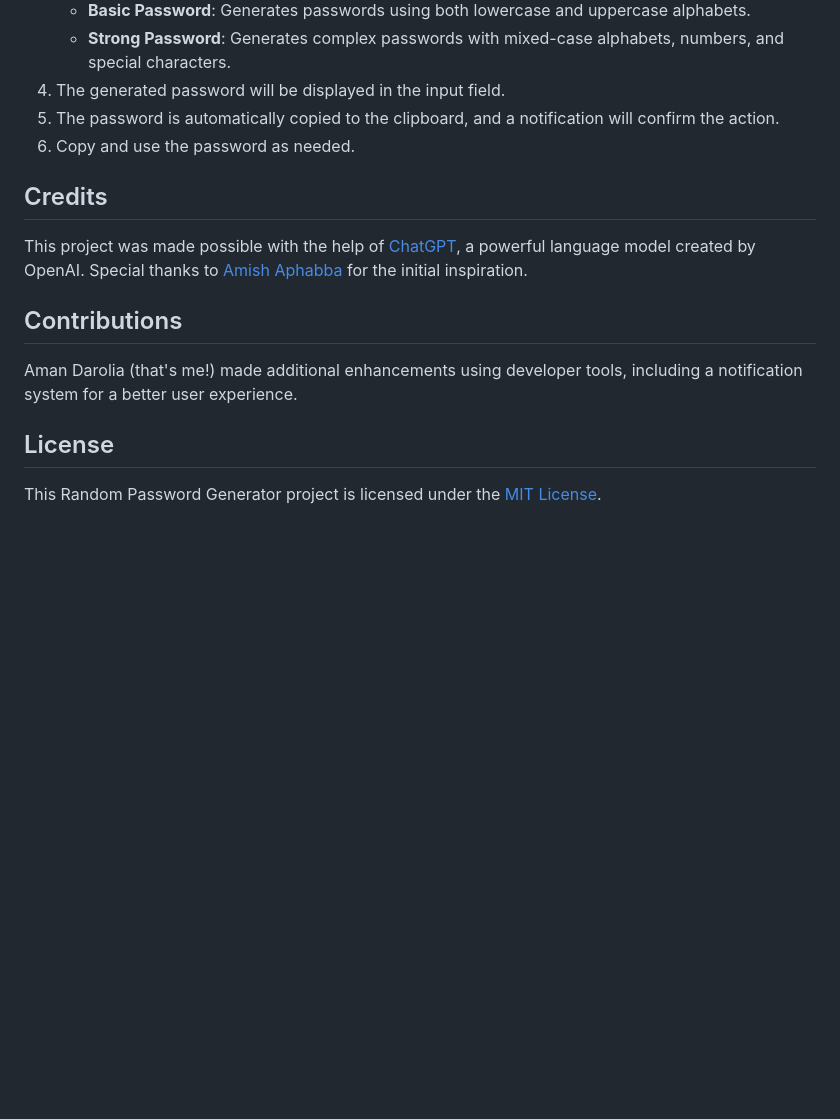
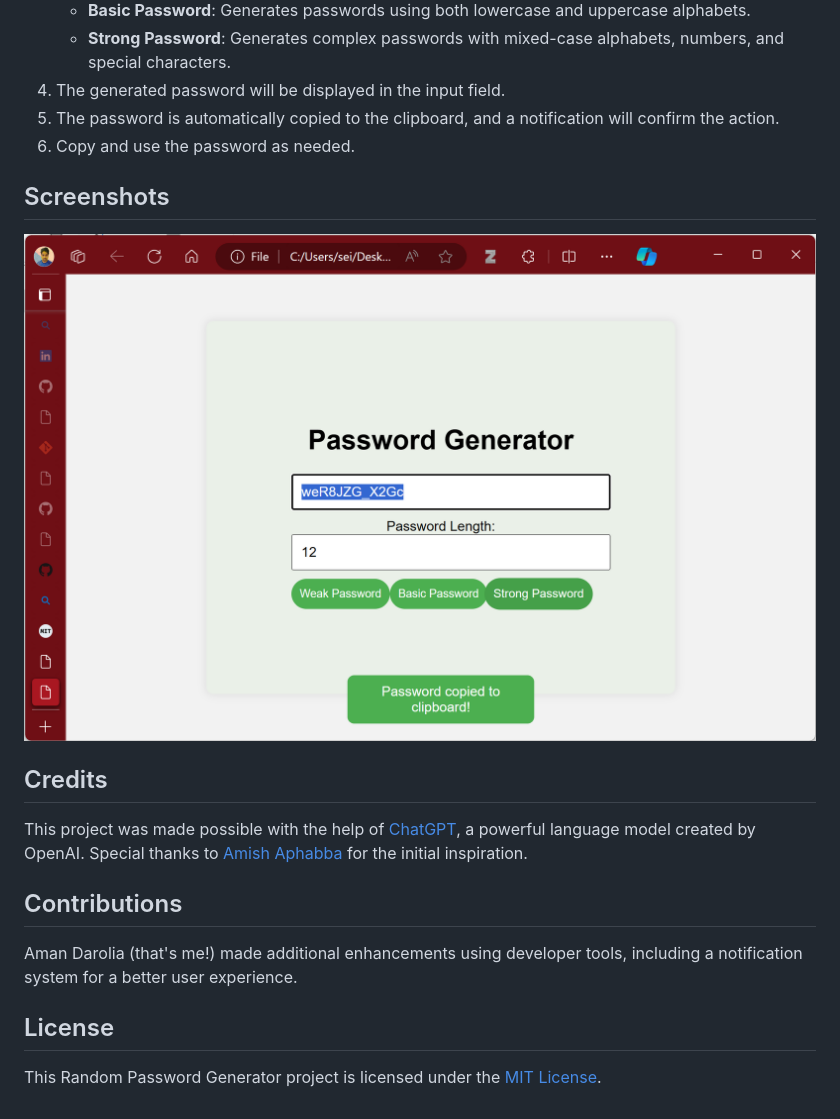
Before and after one commit to amandarolia/RandomPasswordGenerator, a Markdown page: Readme.md, the part around the change printed below. Drawn GitHub-style; pictures changed too: Screenshots/image.png (added); blank space fills up the shorter version.

Commit message:
Screenshot added

```diff
--- a/Readme.md
+++ b/Readme.md
@@ -24,6 +24,9 @@ The Random Password Generator is a web-based application that allows users to ge
 5. The password is automatically copied to the clipboard, and a notification will confirm the action.
 6. Copy and use the password as needed.
 
+## Screenshots
+![Demo - Generating a strong password](./Screenshots/image.png)
+
 ## Credits
 
 This project was made possible with the help of [ChatGPT](https://openai.com/), a powerful language model created by OpenAI. Special thanks to [Amish Aphabba](https://github.com/amishaphabba) for the initial inspiration.
```
Also changed, not shown: other parts of Readme.md (+1 -1 lines).
